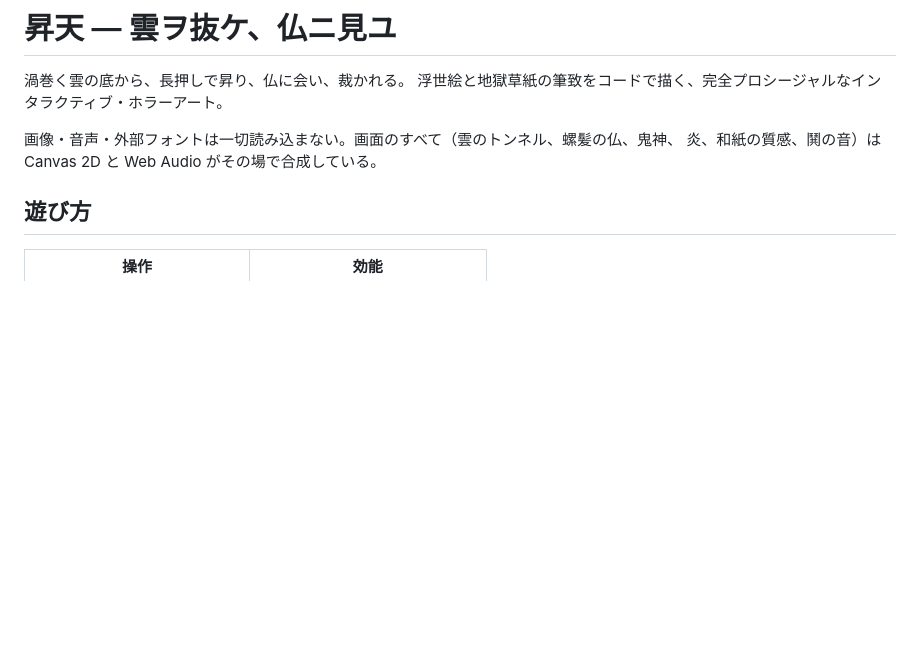
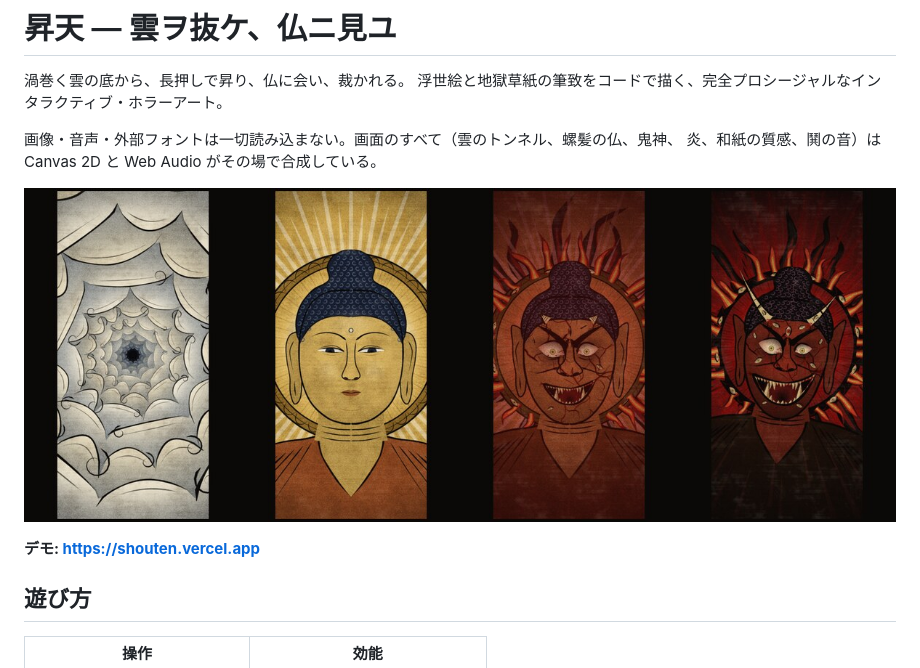
Before and after one commit to am3ifphi-dotcom/rinnne, a Markdown page: README.md, the part around the change. Drawn GitHub-style; pictures changed too: docs/preview.jpg (added); blank space fills up the shorter version.

Commit message:
README にプレビュー画像とデモ URL を追加
Co-authored-by: arena-agent <297053741+arena-agent@users.noreply.github.com>

```diff
--- a/README.md
+++ b/README.md
@@ -5,6 +5,10 @@
 
 画像・音声・外部フォントは一切読み込まない。画面のすべて（雲のトンネル、螺髪の仏、鬼神、
 炎、和紙の質感、鬨の音）は Canvas 2D と Web Audio がその場で合成している。
+
+![雲の穴 → 仏 → 変貌 → 鬼神](docs/preview.jpg)
+
+**デモ: https://shouten.vercel.app**
 
 ## 遊び方
 
```
